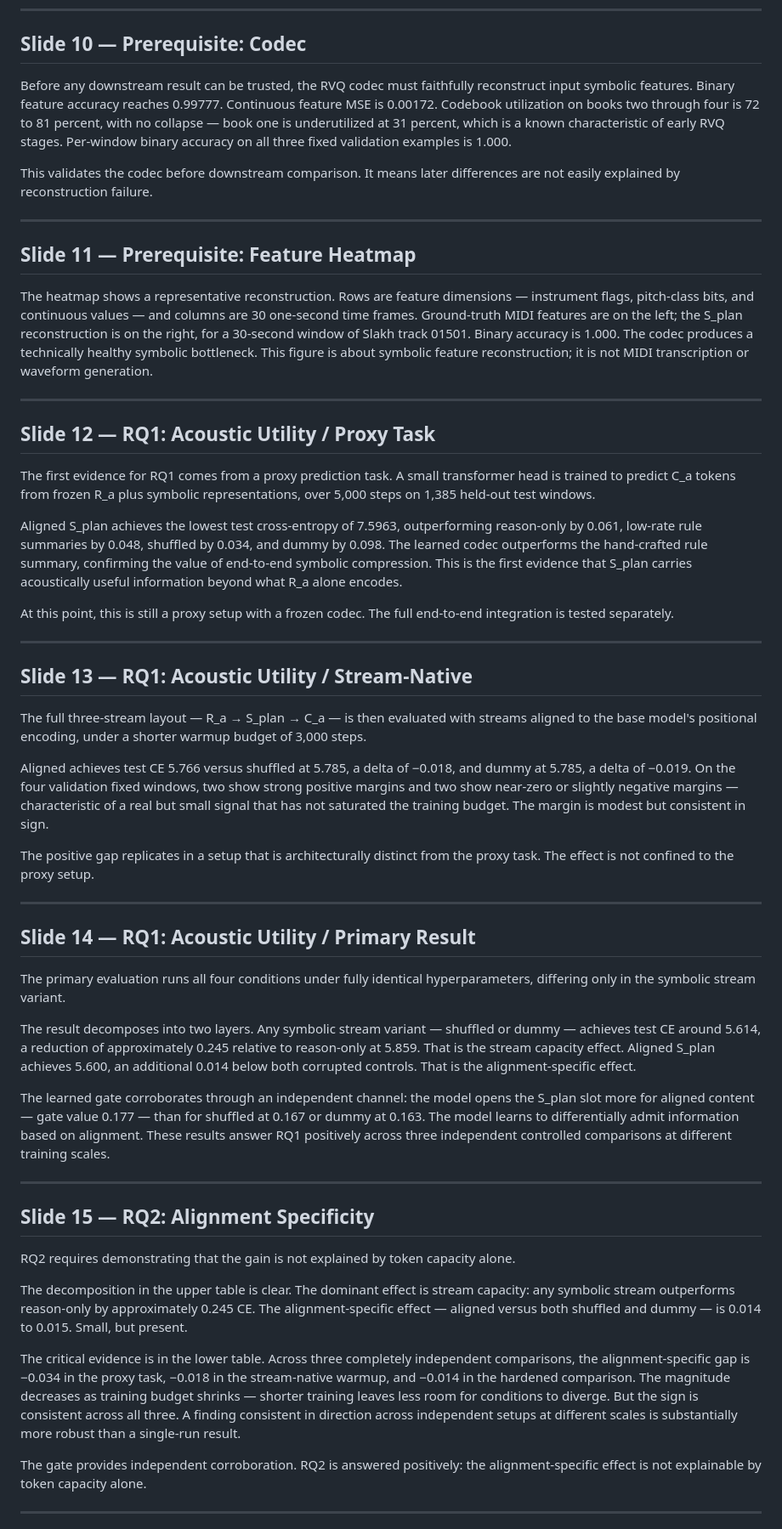
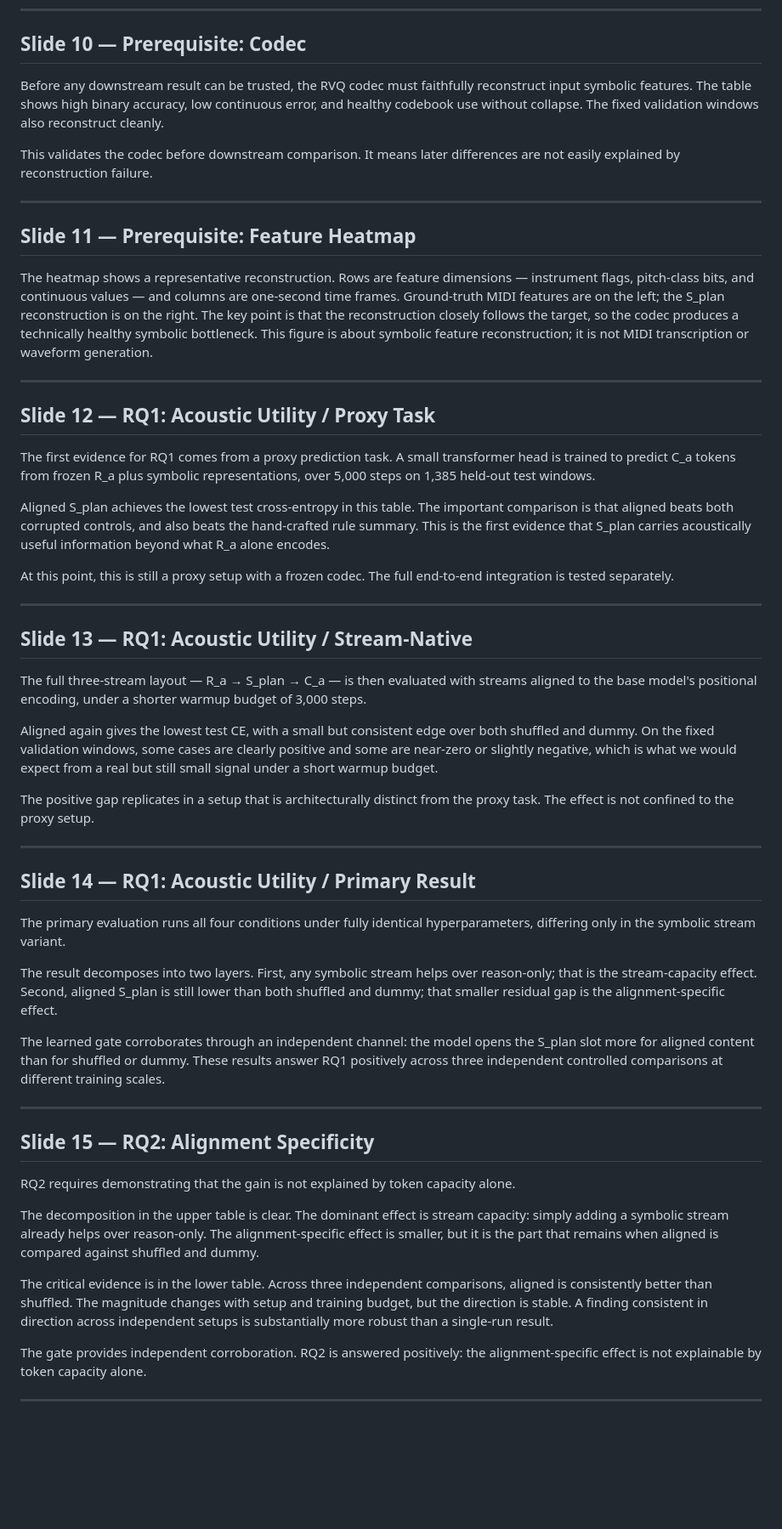
Before and after one commit to minigb/CT-NLP-Final-Presentation-Slides, a Markdown page: final/script.md, the part around one of its changes. Shown at 85% size. GitHub-like rendering; blank space fills up the shorter version.

Commit message:
update script to remove too detailed metric explanations

```diff
--- a/final/script.md
+++ b/final/script.md
@@ -76,7 +76,7 @@ Every controlled comparison uses the same four conditions under matched hyperpar
 
 ## Slide 10 — Prerequisite: Codec
 
-Before any downstream result can be trusted, the RVQ codec must faithfully reconstruct input symbolic features. Binary feature accuracy reaches 0.99777. Continuous feature MSE is 0.00172. Codebook utilization on books two through four is 72 to 81 percent, with no collapse — book one is underutilized at 31 percent, which is a known characteristic of early RVQ stages. Per-window binary accuracy on all three fixed validation examples is 1.000.
+Before any downstream result can be trusted, the RVQ codec must faithfully reconstruct input symbolic features. The table shows high binary accuracy, low continuous error, and healthy codebook use without collapse. The fixed validation windows also reconstruct cleanly.
 
 This validates the codec before downstream comparison. It means later differences are not easily explained by reconstruction failure.
 
@@ -84,7 +84,7 @@ This validates the codec before downstream comparison. It means later difference
 
 ## Slide 11 — Prerequisite: Feature Heatmap
 
-The heatmap shows a representative reconstruction. Rows are feature dimensions — instrument flags, pitch-class bits, and continuous values — and columns are 30 one-second time frames. Ground-truth MIDI features are on the left; the S_plan reconstruction is on the right, for a 30-second window of Slakh track 01501. Binary accuracy is 1.000. The codec produces a technically healthy symbolic bottleneck. This figure is about symbolic feature reconstruction; it is not MIDI transcription or waveform generation.
+The heatmap shows a representative reconstruction. Rows are feature dimensions — instrument flags, pitch-class bits, and continuous values — and columns are one-second time frames. Ground-truth MIDI features are on the left; the S_plan reconstruction is on the right. The key point is that the reconstruction closely follows the target, so the codec produces a technically healthy symbolic bottleneck. This figure is about symbolic feature reconstruction; it is not MIDI transcription or waveform generation.
 
 ---
 
@@ -92,7 +92,7 @@ The heatmap shows a representative reconstruction. Rows are feature dimensions
 
 The first evidence for RQ1 comes from a proxy prediction task. A small transformer head is trained to predict C_a tokens from frozen R_a plus symbolic representations, over 5,000 steps on 1,385 held-out test windows.
 
-Aligned S_plan achieves the lowest test cross-entropy of 7.5963, outperforming reason-only by 0.061, low-rate rule summaries by 0.048, shuffled by 0.034, and dummy by 0.098. The learned codec outperforms the hand-crafted rule summary, confirming the value of end-to-end symbolic compression. This is the first evidence that S_plan carries acoustically useful information beyond what R_a alone encodes.
+Aligned S_plan achieves the lowest test cross-entropy in this table. The important comparison is that aligned beats both corrupted controls, and also beats the hand-crafted rule summary. This is the first evidence that S_plan carries acoustically useful information beyond what R_a alone encodes.
 
 At this point, this is still a proxy setup with a frozen codec. The full end-to-end integration is tested separately.
 
@@ -102,7 +102,7 @@ At this point, this is still a proxy setup with a frozen codec. The full end-to-
 
 The full three-stream layout — R_a → S_plan → C_a — is then evaluated with streams aligned to the base model's positional encoding, under a shorter warmup budget of 3,000 steps.
 
-Aligned achieves test CE 5.766 versus shuffled at 5.785, a delta of −0.018, and dummy at 5.785, a delta of −0.019. On the four validation fixed windows, two show strong positive margins and two show near-zero or slightly negative margins — characteristic of a real but small signal that has not saturated the training budget. The margin is modest but consistent in sign.
+Aligned again gives the lowest test CE, with a small but consistent edge over both shuffled and dummy. On the fixed validation windows, some cases are clearly positive and some are near-zero or slightly negative, which is what we would expect from a real but still small signal under a short warmup budget.
 
 The positive gap replicates in a setup that is architecturally distinct from the proxy task. The effect is not confined to the proxy setup.
 
@@ -112,9 +112,9 @@ The positive gap replicates in a setup that is architecturally distinct from the
 
 The primary evaluation runs all four conditions under fully identical hyperparameters, differing only in the symbolic stream variant.
 
-The result decomposes into two layers. Any symbolic stream variant — shuffled or dummy — achieves test CE around 5.614, a reduction of approximately 0.245 relative to reason-only at 5.859. That is the stream capacity effect. Aligned S_plan achieves 5.600, an additional 0.014 below both corrupted controls. That is the alignment-specific effect.
+The result decomposes into two layers. First, any symbolic stream helps over reason-only; that is the stream-capacity effect. Second, aligned S_plan is still lower than both shuffled and dummy; that smaller residual gap is the alignment-specific effect.
 
-The learned gate corroborates through an independent channel: the model opens the S_plan slot more for aligned content — gate value 0.177 — than for shuffled at 0.167 or dummy at 0.163. The model learns to differentially admit information based on alignment. These results answer RQ1 positively across three independent controlled comparisons at different training scales.
+The learned gate corroborates through an independent channel: the model opens the S_plan slot more for aligned content than for shuffled or dummy. These results answer RQ1 positively across three independent controlled comparisons at different training scales.
 
 ---
 
@@ -122,9 +122,9 @@ The learned gate corroborates through an independent channel: the model opens th
 
 RQ2 requires demonstrating that the gain is not explained by token capacity alone.
 
-The decomposition in the upper table is clear. The dominant effect is stream capacity: any symbolic stream outperforms reason-only by approximately 0.245 CE. The alignment-specific effect — aligned versus both shuffled and dummy — is 0.014 to 0.015. Small, but present.
+The decomposition in the upper table is clear. The dominant effect is stream capacity: simply adding a symbolic stream already helps over reason-only. The alignment-specific effect is smaller, but it is the part that remains when aligned is compared against shuffled and dummy.
 
-The critical evidence is in the lower table. Across three completely independent comparisons, the alignment-specific gap is −0.034 in the proxy task, −0.018 in the stream-native warmup, and −0.014 in the hardened comparison. The magnitude decreases as training budget shrinks — shorter training leaves less room for conditions to diverge. But the sign is consistent across all three. A finding consistent in direction across independent setups at different scales is substantially more robust than a single-run result.
+The critical evidence is in the lower table. Across three independent comparisons, aligned is consistently better than shuffled. The magnitude changes with setup and training budget, but the direction is stable. A finding consistent in direction across independent setups is substantially more robust than a single-run result.
 
 The gate provides independent corroboration. RQ2 is answered positively: the alignment-specific effect is not explainable by token capacity alone.
 
```
Also changed, not shown: other parts of final/script.md (+8 -8 lines).
